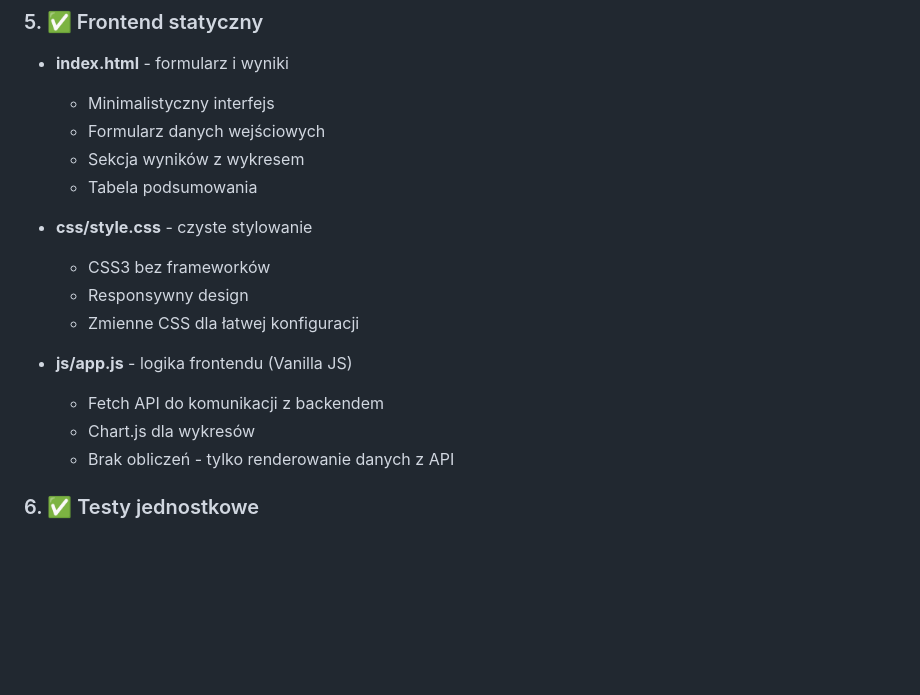
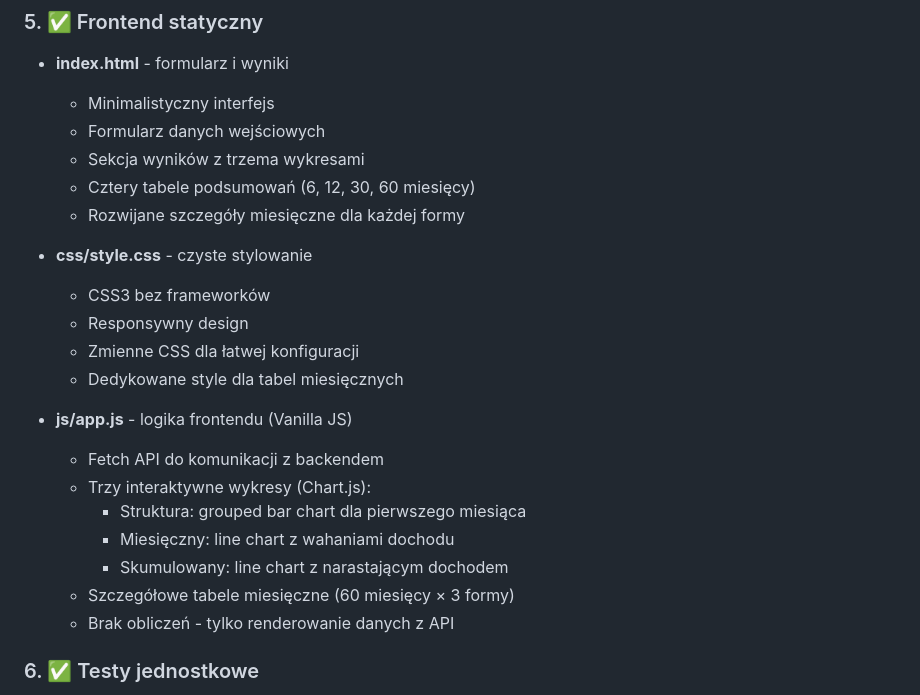
Before and after one commit to Daldek/KalkulatorPodatkowyJDG, a Markdown page: IMPLEMENTATION_SUMMARY.md, the part around the change. GitHub-like rendering; blank space fills up the shorter version.

```diff
--- a/IMPLEMENTATION_SUMMARY.md
+++ b/IMPLEMENTATION_SUMMARY.md
@@ -103,17 +103,23 @@ Zaimplementowane moduły:
 - **index.html** - formularz i wyniki
   - Minimalistyczny interfejs
   - Formularz danych wejściowych
-  - Sekcja wyników z wykresem
-  - Tabela podsumowania
+  - Sekcja wyników z trzema wykresami
+  - Cztery tabele podsumowań (6, 12, 30, 60 miesięcy)
+  - Rozwijane szczegóły miesięczne dla każdej formy
 
 - **css/style.css** - czyste stylowanie
   - CSS3 bez frameworków
   - Responsywny design
   - Zmienne CSS dla łatwej konfiguracji
+  - Dedykowane style dla tabel miesięcznych
 
 - **js/app.js** - logika frontendu (Vanilla JS)
   - Fetch API do komunikacji z backendem
-  - Chart.js dla wykresów
+  - Trzy interaktywne wykresy (Chart.js):
+    - Struktura: grouped bar chart dla pierwszego miesiąca
+    - Miesięczny: line chart z wahaniami dochodu
+    - Skumulowany: line chart z narastającym dochodem
+  - Szczegółowe tabele miesięczne (60 miesięcy × 3 formy)
   - Brak obliczeń - tylko renderowanie danych z API
 
 ### 6. ✅ Testy jednostkowe
```
Also changed, not shown: CHANGELOG.md (+22 -0 lines), README.md (+6 -1 lines).
